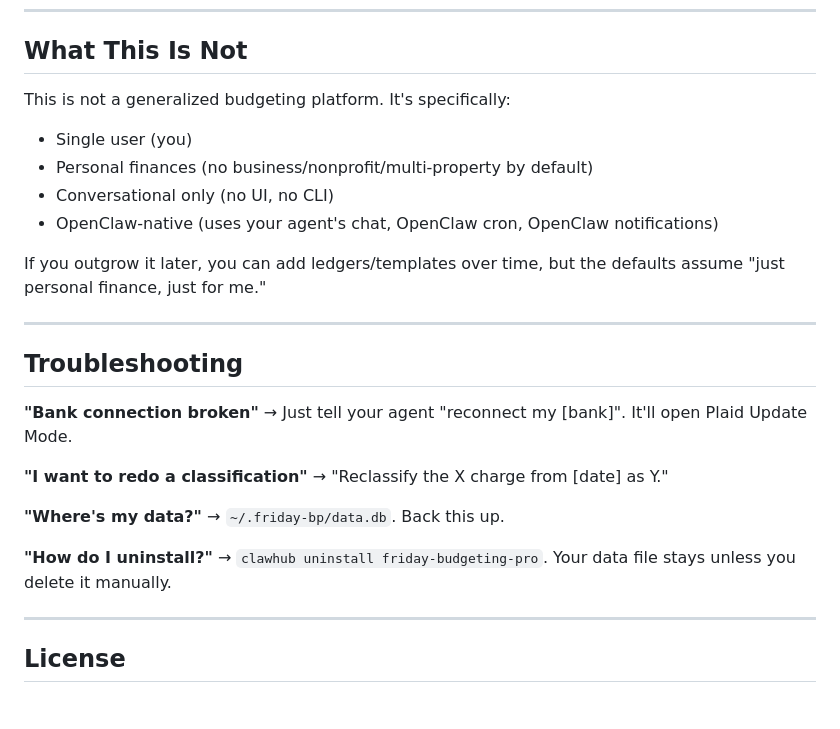
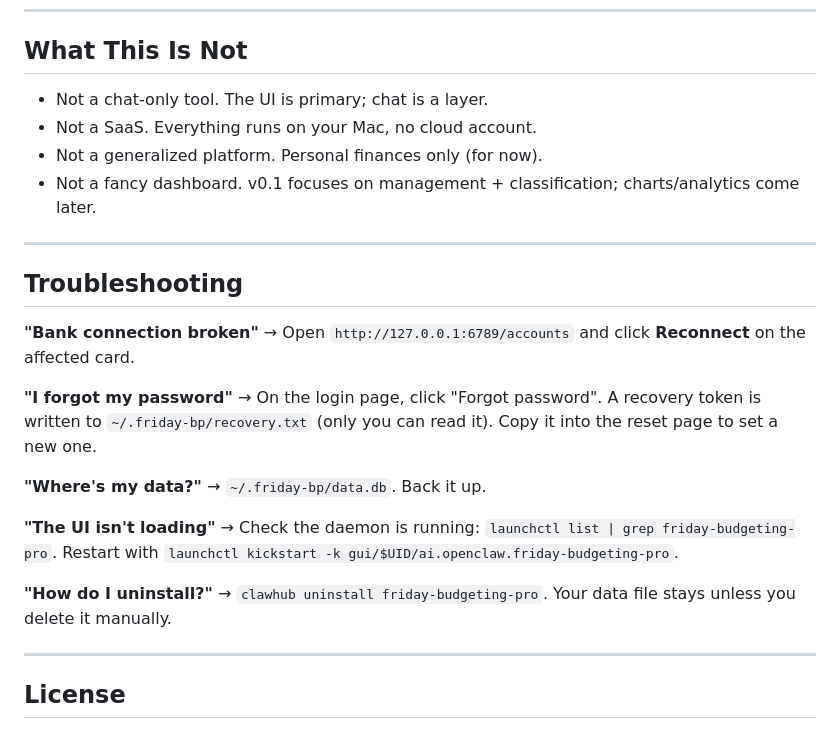
Before and after one commit to Riddy21/Friday_Budgeting_Pro, a Markdown page: README.md, the part around one of its changes. Rendered like a GitHub page.

Commit message:
Pivot: AI-powered budgeting tool with UI-first interaction; MCP is one path of many

```diff
--- a/README.md
+++ b/README.md
@@ -165,31 +148,31 @@ becomes a Tier 1 rule automatically. The longer you use it, the less it asks.
 
 ## What This Is Not
 
-This is not a generalized budgeting platform. It's specifically:
-
-- Single user (you)
-- Personal finances (no business/nonprofit/multi-property by default)
-- Conversational only (no UI, no CLI)
-- OpenClaw-native (uses your agent's chat, OpenClaw cron, OpenClaw
-  notifications)
-
-If you outgrow it later, you can add ledgers/templates over time, but the
-defaults assume "just personal finance, just for me."
+- Not a chat-only tool. The UI is primary; chat is a layer.
+- Not a SaaS. Everything runs on your Mac, no cloud account.
+- Not a generalized platform. Personal finances only (for now).
+- Not a fancy dashboard. v0.1 focuses on management + classification;
+  charts/analytics come later.
 
 ---
 
 ## Troubleshooting
 
-**"Bank connection broken"** → Just tell your agent "reconnect my [bank]".
-It'll open Plaid Update Mode.
+**"Bank connection broken"** → Open `http://127.0.0.1:6789/accounts` and
+click **Reconnect** on the affected card.
 
-**"I want to redo a classification"** → "Reclassify the X charge from
-[date] as Y."
+**"I forgot my password"** → On the login page, click "Forgot password".
+A recovery token is written to `~/.friday-bp/recovery.txt` (only you can
+read it). Copy it into the reset page to set a new one.
 
-**"Where's my data?"** → `~/.friday-bp/data.db`. Back this up.
+**"Where's my data?"** → `~/.friday-bp/data.db`. Back it up.
 
-**"How do I uninstall?"** → `clawhub uninstall friday-budgeting-pro`. Your
-data file stays unless you delete it manually.
+**"The UI isn't loading"** → Check the daemon is running:
+`launchctl list | grep friday-budgeting-pro`. Restart with
+`launchctl kickstart -k gui/$UID/ai.openclaw.friday-budgeting-pro`.
+
+**"How do I uninstall?"** → `clawhub uninstall friday-budgeting-pro`.
+Your data file stays unless you delete it manually.
 
 ---
 
```
Also changed, not shown: other parts of README.md (+95 -112 lines), ARCHITECTURE.md (+131 -70 lines).
